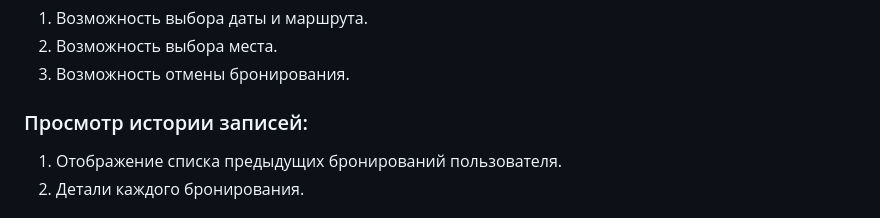
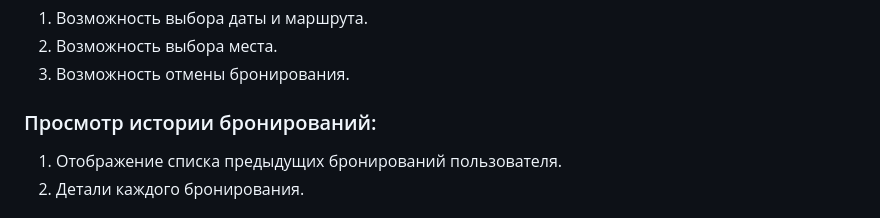
Before and after one commit to DarkAugustt/kursach, a Markdown page: README.md, the part around the change. Drawn GitHub-style.

```diff
--- a/README.md
+++ b/README.md
@@ -25,7 +25,7 @@
 1. Возможность выбора даты и маршрута.
 2. Возможность выбора места.
 3. Возможность отмены бронирования.
-### Просмотр истории записей:
+### Просмотр истории бронирований:
 1. Отображение списка предыдущих бронирований пользователя.
 2. Детали каждого бронирования.
 ## Технологический стек:
```
